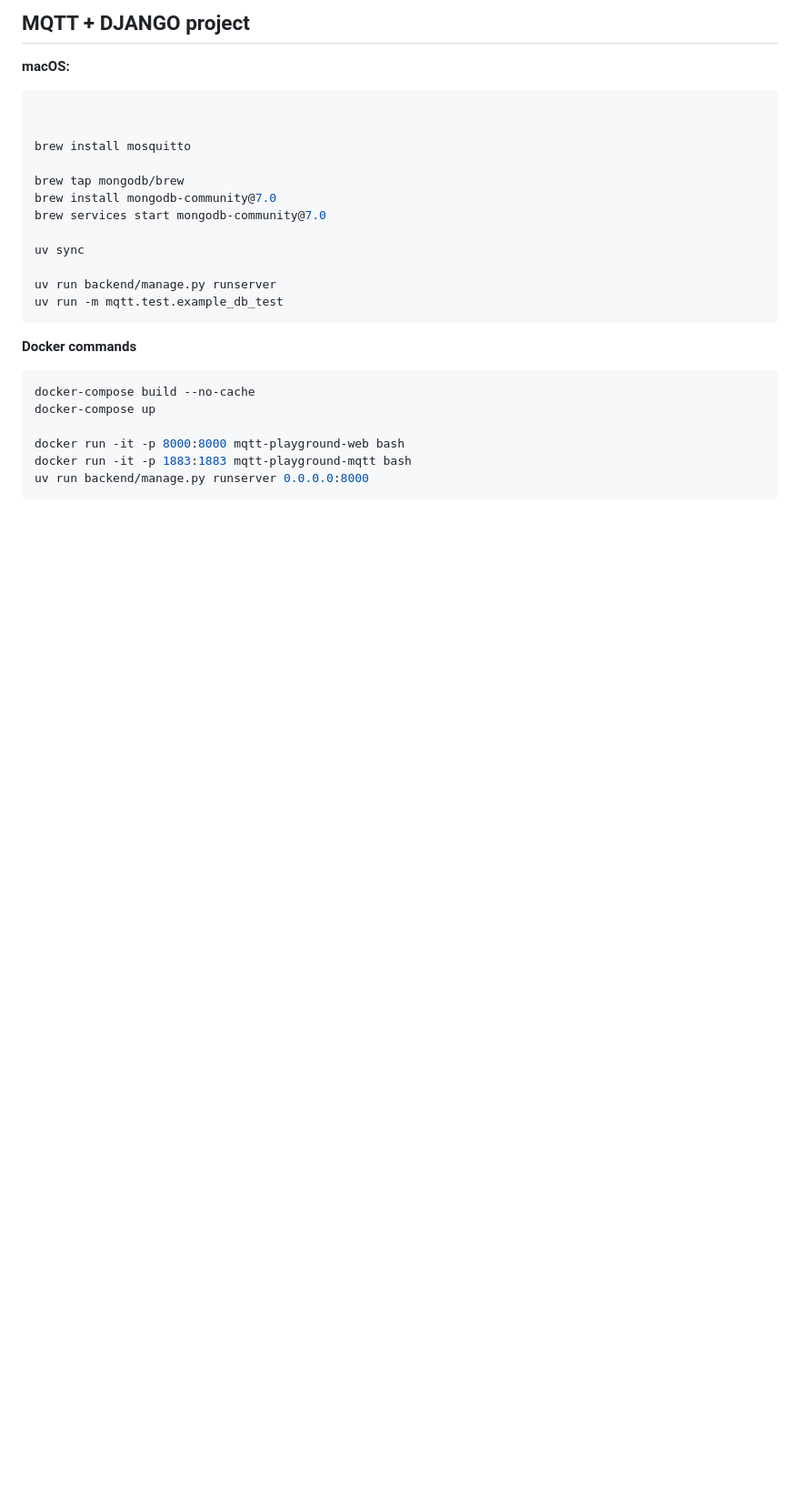
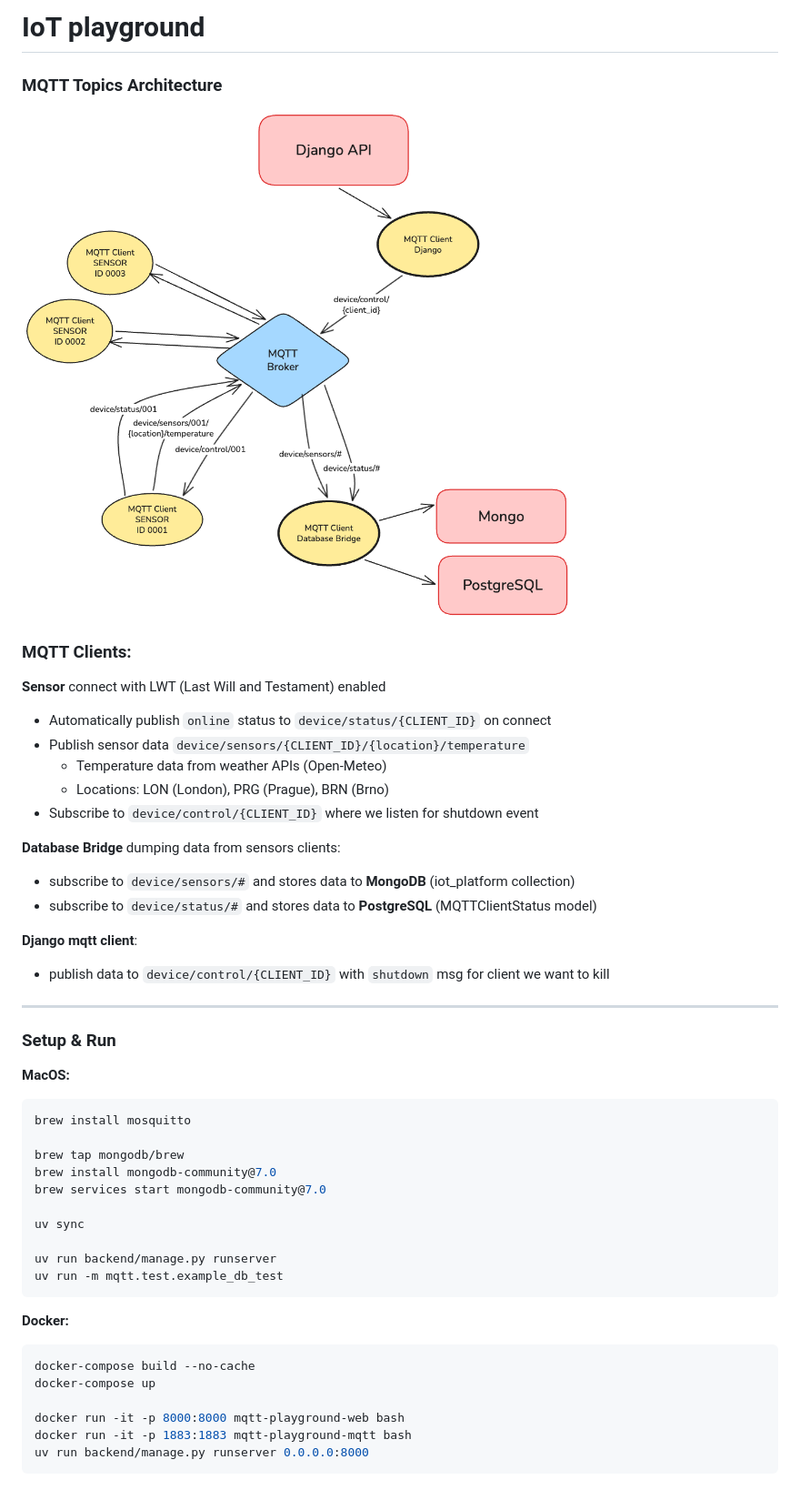
Before and after one commit to martin-zelinka/iot-playground, a Markdown page: README.md, the part around the change. Shown at 91% size. GitHub-like rendering; pictures changed too: mqtt_schema.png (added); blank space fills up the shorter version.

````diff
--- a/README.md
+++ b/README.md
@@ -1,11 +1,31 @@
-## MQTT + DJANGO project
+# IoT playground
 
+### MQTT Topics Architecture
 
+![MQTT Schema](mqtt_schema.png)
 
-**macOS:**
+### MQTT Clients:
+
+**Sensor** connect with LWT (Last Will and Testament) enabled
+- Automatically publish `online` status to `device/status/{CLIENT_ID}` on connect
+- Publish sensor data `device/sensors/{CLIENT_ID}/{location}/temperature`
+    - Temperature data from weather APIs (Open-Meteo)
+    - Locations: LON (London), PRG (Prague), BRN (Brno)
+- Subscribe to `device/control/{CLIENT_ID}` where we listen for shutdown event
+
+**Database Bridge** dumping data from sensors clients:
+- subscribe to `device/sensors/#` and stores data to **MongoDB** (iot_platform collection)
+- subscribe to `device/status/#` and stores data to **PostgreSQL** (MQTTClientStatus model)
+
+**Django mqtt client**:
+- publish data to `device/control/{CLIENT_ID}` with `shutdown` msg for client we want to kill
+
+---
+
+### Setup & Run
+
+**MacOS:**
 ```bash
-
-
 brew install mosquitto
 
 brew tap mongodb/brew
@@ -18,8 +38,7 @@ uv run backend/manage.py runserver
 uv run -m mqtt.test.example_db_test
 ```
 
-
-**Docker commands**
+**Docker:**
 ```bash
 docker-compose build --no-cache
 docker-compose up
````
Also changed, not shown: mqtt/README.md (+3 -117 lines).
